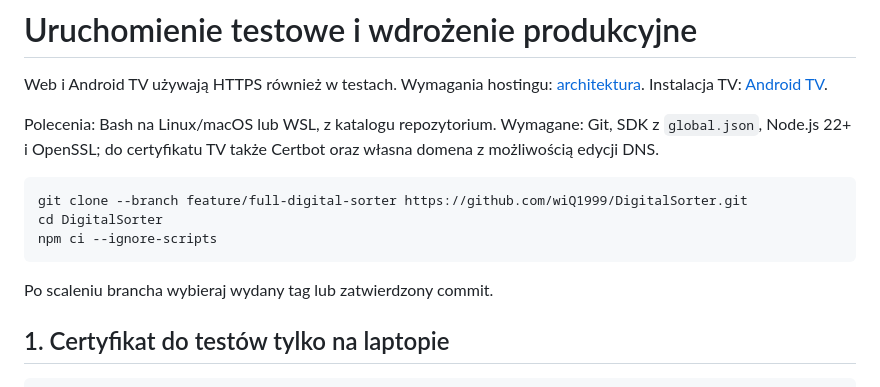
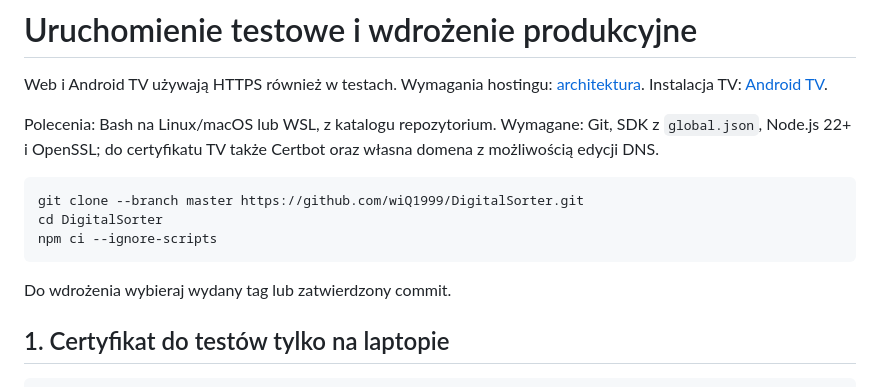
Before and after one commit to wiQ1999/DigitalSorter, a Markdown page: docs/DEPLOYMENT.md, the part around the change. Drawn GitHub-style.

Commit message:
Point deployment instructions to master

````diff
--- a/docs/DEPLOYMENT.md
+++ b/docs/DEPLOYMENT.md
@@ -5,12 +5,12 @@ Web i Android TV używają HTTPS również w testach. Wymagania hostingu: [archi
 Polecenia: Bash na Linux/macOS lub WSL, z katalogu repozytorium. Wymagane: Git, SDK z `global.json`, Node.js 22+ i OpenSSL; do certyfikatu TV także Certbot oraz własna domena z możliwością edycji DNS.
 
 ```bash
-git clone --branch feature/full-digital-sorter https://github.com/wiQ1999/DigitalSorter.git
+git clone --branch master https://github.com/wiQ1999/DigitalSorter.git
 cd DigitalSorter
 npm ci --ignore-scripts
 ```
 
-Po scaleniu brancha wybieraj wydany tag lub zatwierdzony commit.
+Do wdrożenia wybieraj wydany tag lub zatwierdzony commit.
 
 ## 1. Certyfikat do testów tylko na laptopie
 
````
